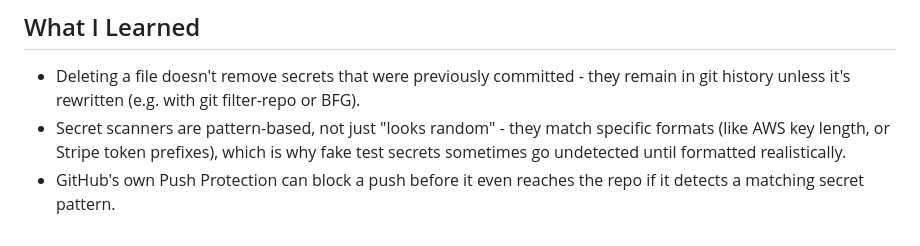
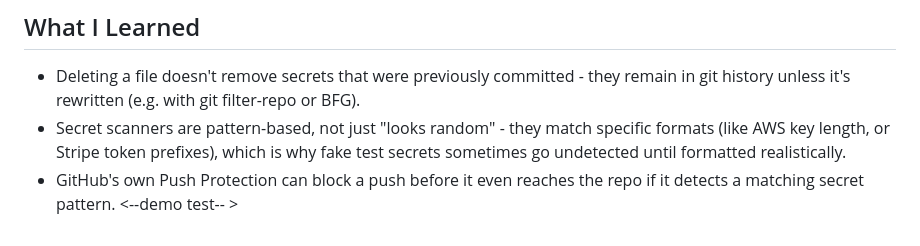
Before and after one commit to Shahzeen-178/devsecops-pipeline, a Markdown page: README.md, the part around the change. Drawn GitHub-style.

Commit message:
demo test

```diff
--- a/README.md
+++ b/README.md
@@ -88,3 +88,4 @@ cat security-report.md
 - Deleting a file doesn't remove secrets that were previously committed - they remain in git history unless it's rewritten (e.g. with git filter-repo or BFG).
 - Secret scanners are pattern-based, not just "looks random" - they match specific formats (like AWS key length, or Stripe token prefixes), which is why fake test secrets sometimes go undetected until formatted realistically.
 - GitHub's own Push Protection can block a push before it even reaches the repo if it detects a matching secret pattern.
+ <--demo test-- >
```
